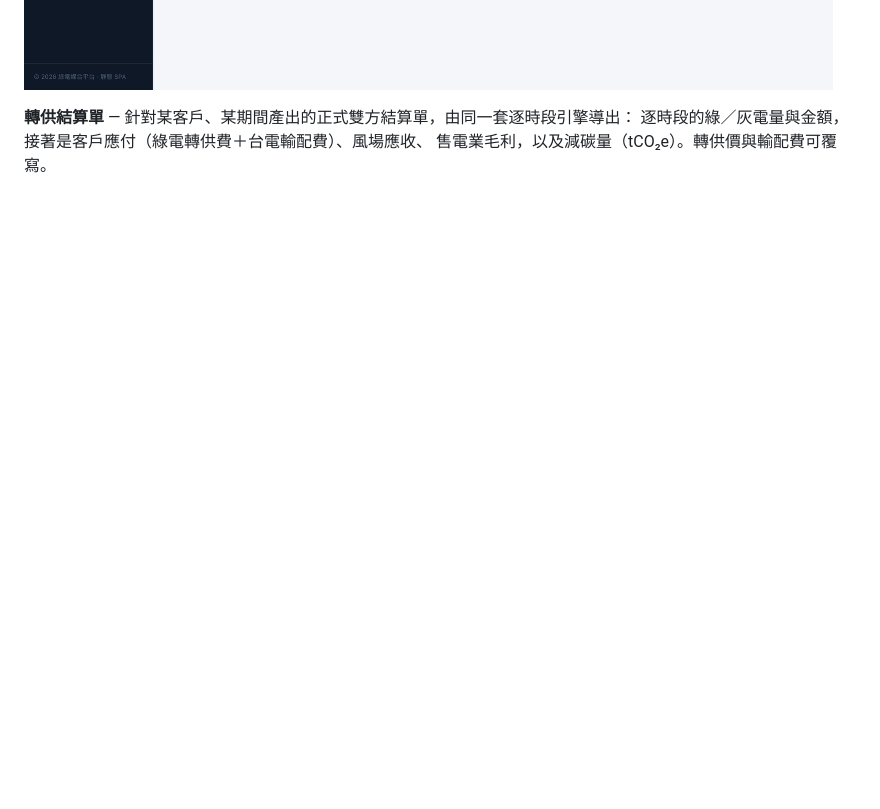
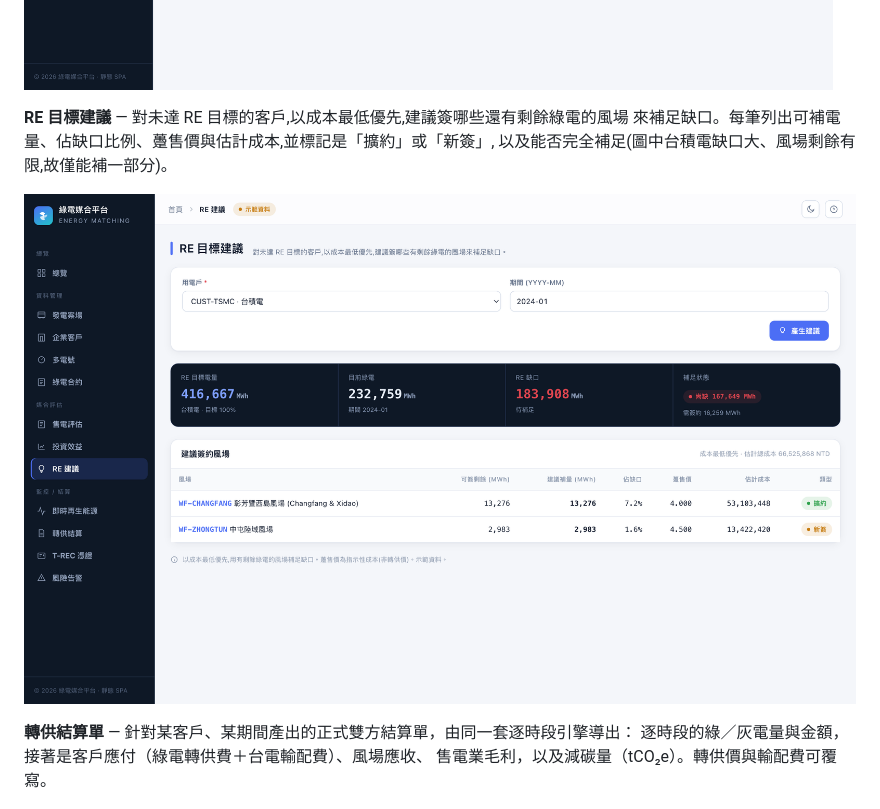
Before and after one commit to goldenyolf/energy-matching-platform, a Markdown page: README.md, the part around the change. GitHub-like rendering; pictures changed too: docs/images/re-recommend.png (added); blank space fills up the shorter version.

Commit message:
docs: add RE 目標建議 screenshot to README
Cheapest-first surplus-farm recommendations to close a customer's RE gap, with
擴約/新簽 flags — completing the decision-tool screenshots.

Co-Authored-By: Claude Opus 4.8 (1M context) <noreply@anthropic.com>

```diff
--- a/README.md
+++ b/README.md
@@ -70,6 +70,12 @@ T-REC 憑證帳（發行、移轉、註銷的生命週期），以及抓台電
 與 O&M 費率可自行覆寫。
 
 ![投資效益](docs/images/investment.png)
+
+**RE 目標建議** — 對未達 RE 目標的客戶,以成本最低優先,建議簽哪些還有剩餘綠電的風場
+來補足缺口。每筆列出可補電量、佔缺口比例、躉售價與估計成本,並標記是「擴約」或「新簽」,
+以及能否完全補足(圖中台積電缺口大、風場剩餘有限,故僅能補一部分)。
+
+![RE 目標建議](docs/images/re-recommend.png)
 
 **轉供結算單** — 針對某客戶、某期間產出的正式雙方結算單，由同一套逐時段引擎導出：
 逐時段的綠／灰電量與金額，接著是客戶應付（綠電轉供費＋台電輸配費）、風場應收、
```
